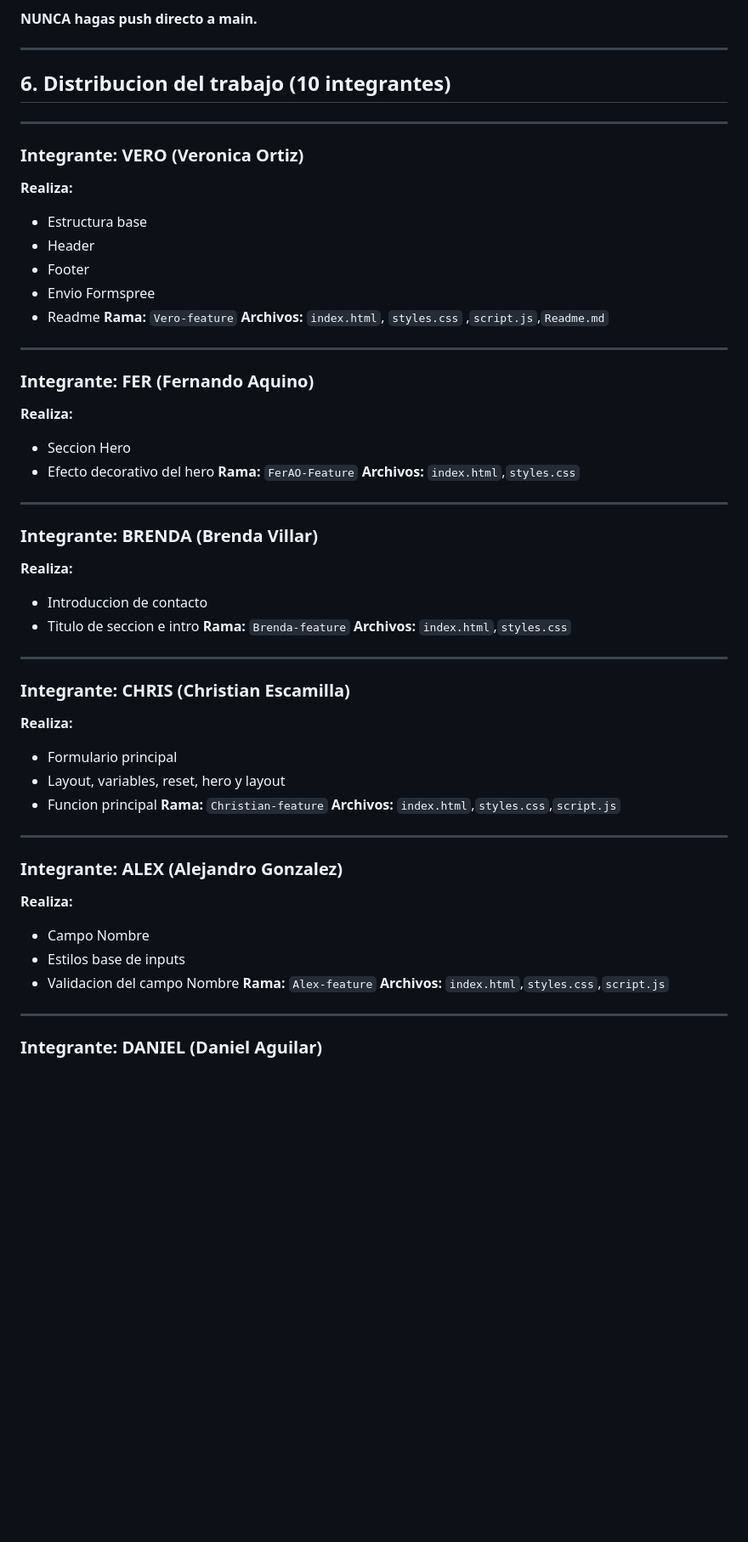
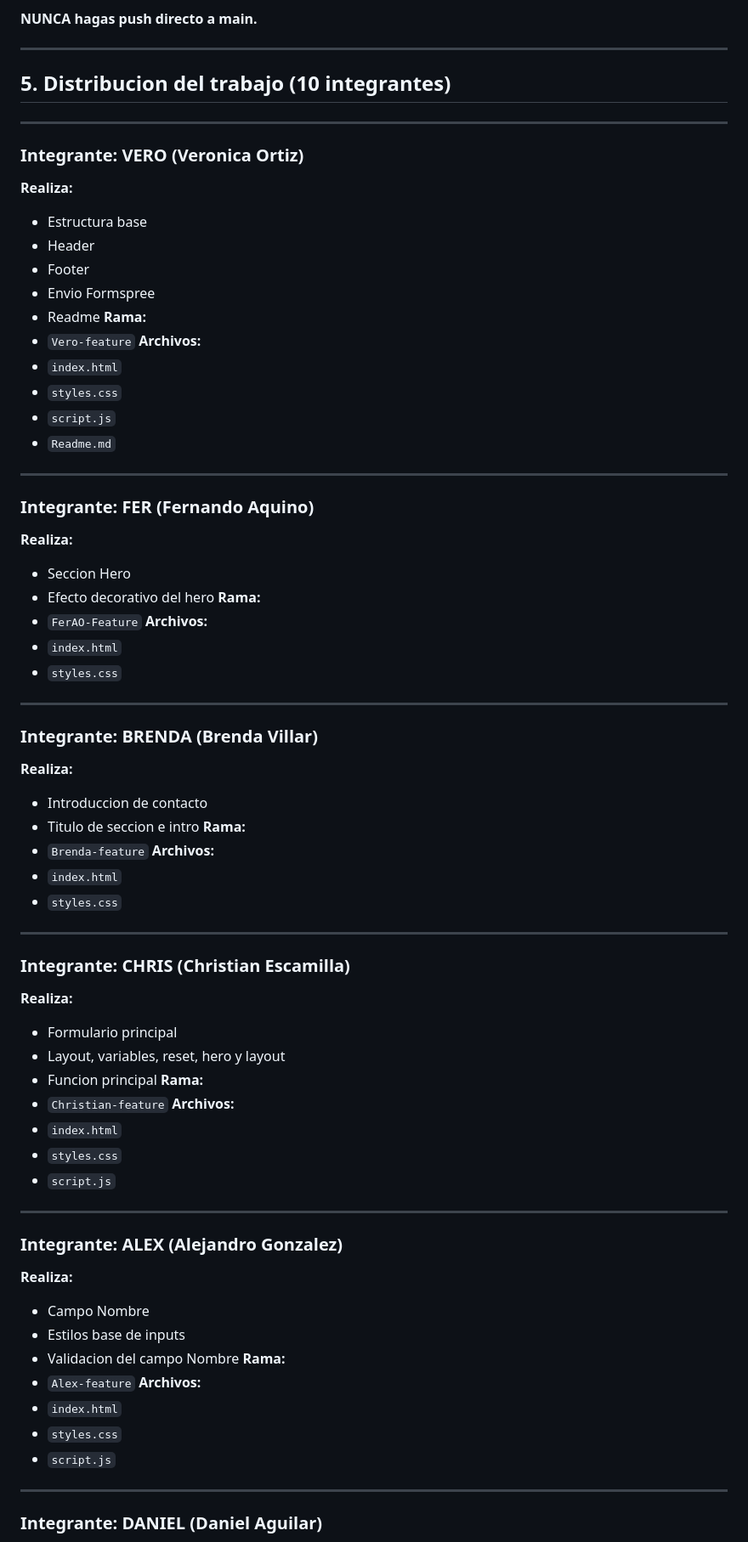
Before and after one commit to vianey-lopez/Pagina-de-contacto, a Markdown page: README.md, the part around one of its changes. Shown at 85% size. GitHub-like rendering; blank space fills up the shorter version.

```diff
--- a/README.md
+++ b/README.md
@@ -104,7 +102,7 @@ Ve a GitHub > Pull requests > "New Pull Request" > base: main - compare: TU-NOMB
 
 ---
 
-## 6. Distribucion del trabajo (10 integrantes)
+## 5. Distribucion del trabajo (10 integrantes)
 
 ---
 
@@ -115,24 +113,35 @@ Ve a GitHub > Pull requests > "New Pull Request" > base: main - compare: TU-NOMB
 - Footer
 - Envio Formspree
 - Readme
-**Rama:** `Vero-feature`
-**Archivos:** `index.html`, `styles.css` ,`script.js`,`Readme.md`
+**Rama:**
+- `Vero-feature`
+**Archivos:**
+- `index.html`
+- `styles.css`
+- `script.js`
+- `Readme.md`
 ---
 
 ### Integrante: FER (Fernando Aquino)
 **Realiza:**
 - Seccion Hero
 - Efecto decorativo del hero
-**Rama:** `FerAO-Feature`
-**Archivos:** `index.html`,`styles.css`
+**Rama:**
+- `FerAO-Feature`
+**Archivos:**
+- `index.html`
+- `styles.css`
 ---
 
 ### Integrante: BRENDA (Brenda Villar)
 **Realiza:**
 - Introduccion de contacto
 - Titulo de seccion e intro
-**Rama:** `Brenda-feature`
-**Archivos:** `index.html`,`styles.css`
+**Rama:**
+- `Brenda-feature`
+**Archivos:**
+- `index.html`
+- `styles.css`
 ---
 
 ### Integrante: CHRIS (Christian Escamilla)
@@ -140,8 +149,12 @@ Ve a GitHub > Pull requests > "New Pull Request" > base: main - compare: TU-NOMB
 - Formulario principal
 - Layout, variables, reset, hero y layout
 - Funcion principal
-**Rama:** `Christian-feature`
-**Archivos:** `index.html`,`styles.css`,`script.js`
+**Rama:**
+- `Christian-feature`
+**Archivos:**
+- `index.html`
+- `styles.css`
+- `script.js`
 ---
 
 ### Integrante: ALEX (Alejandro Gonzalez)
@@ -149,8 +162,12 @@ Ve a GitHub > Pull requests > "New Pull Request" > base: main - compare: TU-NOMB
 - Campo Nombre
 - Estilos base de inputs
 - Validacion del campo Nombre
-**Rama:** `Alex-feature`
-**Archivos:** `index.html`,`styles.css`,`script.js`
+**Rama:**
+- `Alex-feature`
+**Archivos:**
+- `index.html`
+- `styles.css`
+- `script.js`
 ---
 
 ### Integrante: DANIEL (Daniel Aguilar)
```
Also changed, not shown: other parts of README.md (+29 -18 lines).
